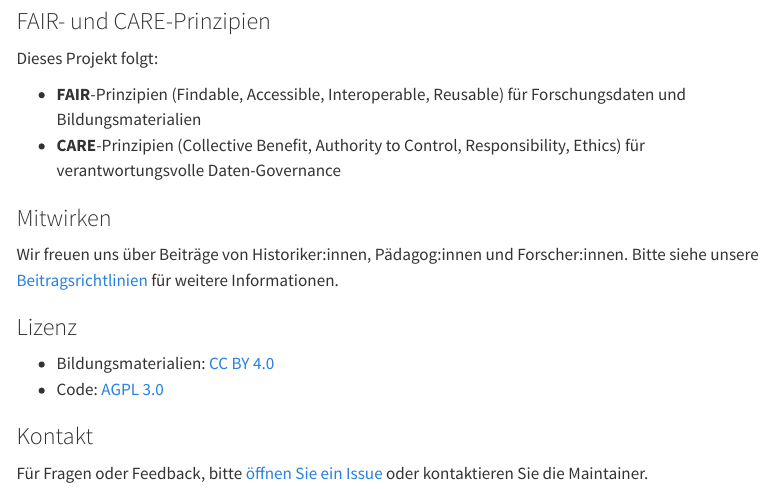
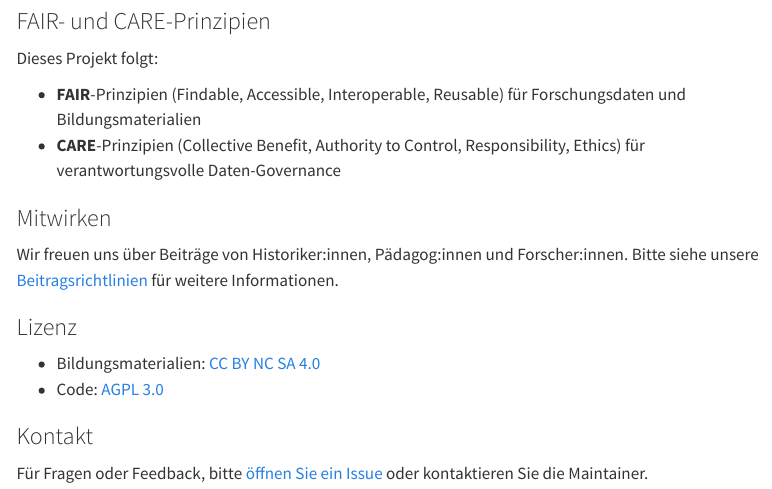
Before and after one commit to maehr/critical-ai-literacy-for-historians, a Quarto document (de/about.qmd): the page in a window 1100 px wide, from 940 px down. Rendered offline with R 4.5, knitr and Pandoc in place of Quarto, with nearby package versions; menus at the side of the page are left out.

Commit message:
chore: switch educational content license to CC BY-NC-SA 4.0 and update references
- add LICENSE-CCBYNCSA.md
- update README badge and license text to point to CC BY-NC-SA
- update .github ISSUE_TEMPLATE consent to reference CC BY-NC-SA for content
- update .github/_quarto.yml, _quarto.yml sidebar/menu and .prettierignore to use LICENSE-CCBYNCSA.md
- update en/de/fr about pages to reference CC BY-NC-SA
- add favicon.txt
- adjust per-language metadata files (move/add citation block)

```diff
--- a/.github/ISSUE_TEMPLATE/exercise_proposal.yml
+++ b/.github/ISSUE_TEMPLATE/exercise_proposal.yml
@@ -134,7 +134,7 @@ body:
       options:
         - label: I have read the [CONTRIBUTING.md](../CONTRIBUTING.md) guidelines
           required: true
-        - label: I agree to license my contribution under CC BY 4.0 for content and AGPL 3.0 for code
+        - label: I agree to license my contribution under CC BY NC SA 4.0 for content and AGPL 3.0 for code
           required: true
         - label: I am willing to collaborate on developing this exercise if accepted
           required: false
--- a/.github/_quarto.yml
+++ b/.github/_quarto.yml
@@ -41,7 +41,7 @@ website:
           - text: Contributing
             href: CONTRIBUTING.md
           - text: License (Data)
-            href: LICENSE-CCBY.md
+            href: LICENSE-CCBYNCSA.md
           - text: License (Code)
             href: LICENSE-AGPL.md
           - text: Security
--- a/_quarto.yml
+++ b/_quarto.yml
@@ -30,7 +30,7 @@ website:
         href: de/index.qmd
       - text: Français
         href: fr/index.qmd
-      - text: About
+      - text: ℹ️
         menu:
           - text: About (EN)
             href: en/about.qmd
@@ -50,8 +50,7 @@ website:
             - text: About
               href: en/about.qmd
         - section: 'Exercises'
-          contents:
-            - en/exercises/*
+          contents: en/exercises/*
     - id: de
       title: 'Deutsch'
       style: 'floating'
@@ -63,8 +62,7 @@ website:
             - text: Über das Projekt
               href: de/about.qmd
         - section: 'Übungen'
-          contents:
-            - de/exercises/*
+          contents: de/exercises/*
     - id: fr
       title: 'Français'
       style: 'floating'
@@ -76,8 +74,7 @@ website:
             - text: À propos
               href: fr/about.qmd
         - section: 'Exercices'
-          contents:
-            - fr/exercises/*
+          contents: fr/exercises/*
 
 format:
   html:
--- a/de/_metadata.yml
+++ b/de/_metadata.yml
@@ -1,4 +1,5 @@
----
 lang: de
 bibliography: ../bibliography.bib
----
+citation:
+  type: entry-encyclopedia
+  container-title: 'Critical AI Literacy für Historiker:innen'
--- a/de/about.qmd
+++ b/de/about.qmd
@@ -47,7 +47,7 @@ Wir freuen uns über Beiträge von Historiker:innen, Pädagog:innen und Forscher
 
 ### Lizenz
 
-- Bildungsmaterialien: [CC BY 4.0](../LICENSE-CCBY.md)
+- Bildungsmaterialien: [CC BY NC SA 4.0](../LICENSE-CCBYNCSA.md)
 - Code: [AGPL 3.0](../LICENSE-AGPL.md)
 
 ### Kontakt
--- a/en/_metadata.yml
+++ b/en/_metadata.yml
@@ -1,4 +1,5 @@
----
 lang: en
 bibliography: ../bibliography.bib
----
+citation:
+  type: entry-encyclopedia
+  container-title: 'Critical AI Literacy for Historians'
--- /dev/null
+++ b/favicon.txt
@@ -0,0 +1,8 @@
+https://www.svgrepo.com/svg/339703/ai-explainability
+
+Ai Explainability SVG Vector
+Free Download Ai Explainability SVG vector file in monocolor and multicolor type for Sketch and Figma from Ai Explainability Vectors svg vector collection. Ai Explainability Vectors SVG vector illustration graphic art design format.
+
+COLLECTION: Carbon Design Pictograms
+LICENSE: Apache License
+AUTHOR: Carbon Design
--- a/fr/_metadata.yml
+++ b/fr/_metadata.yml
@@ -1,4 +1,5 @@
----
 lang: fr
 bibliography: ../bibliography.bib
----
+citation:
+  type: entry-encyclopedia
+  container-title: 'Critical AI Literacy pour les Historiens'
```
Also changed, not shown: en/about.qmd (+1 -1 lines), fr/about.qmd (+1 -1 lines), LICENSE-CCBYNCSA.md, README.md, 1 other file.
